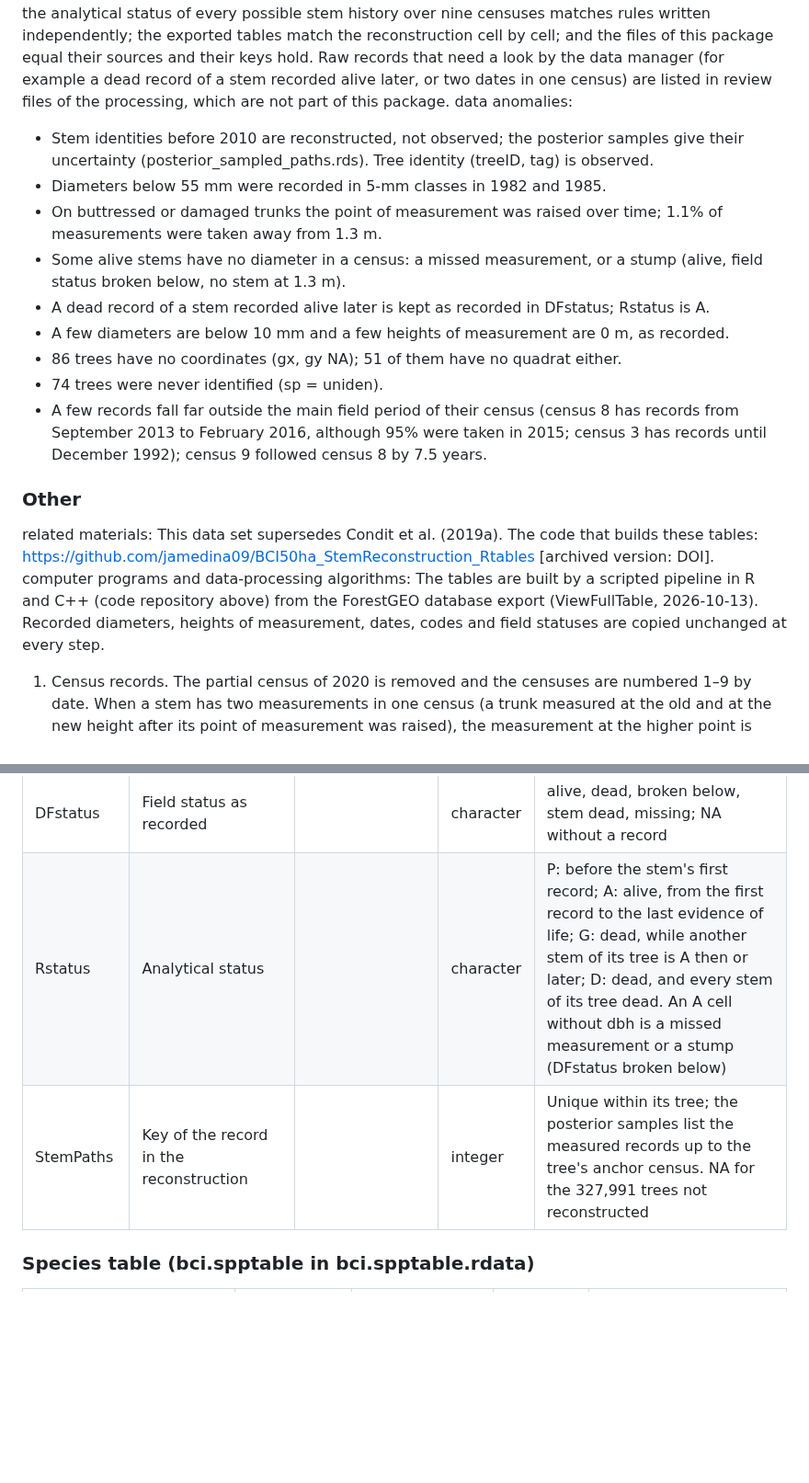
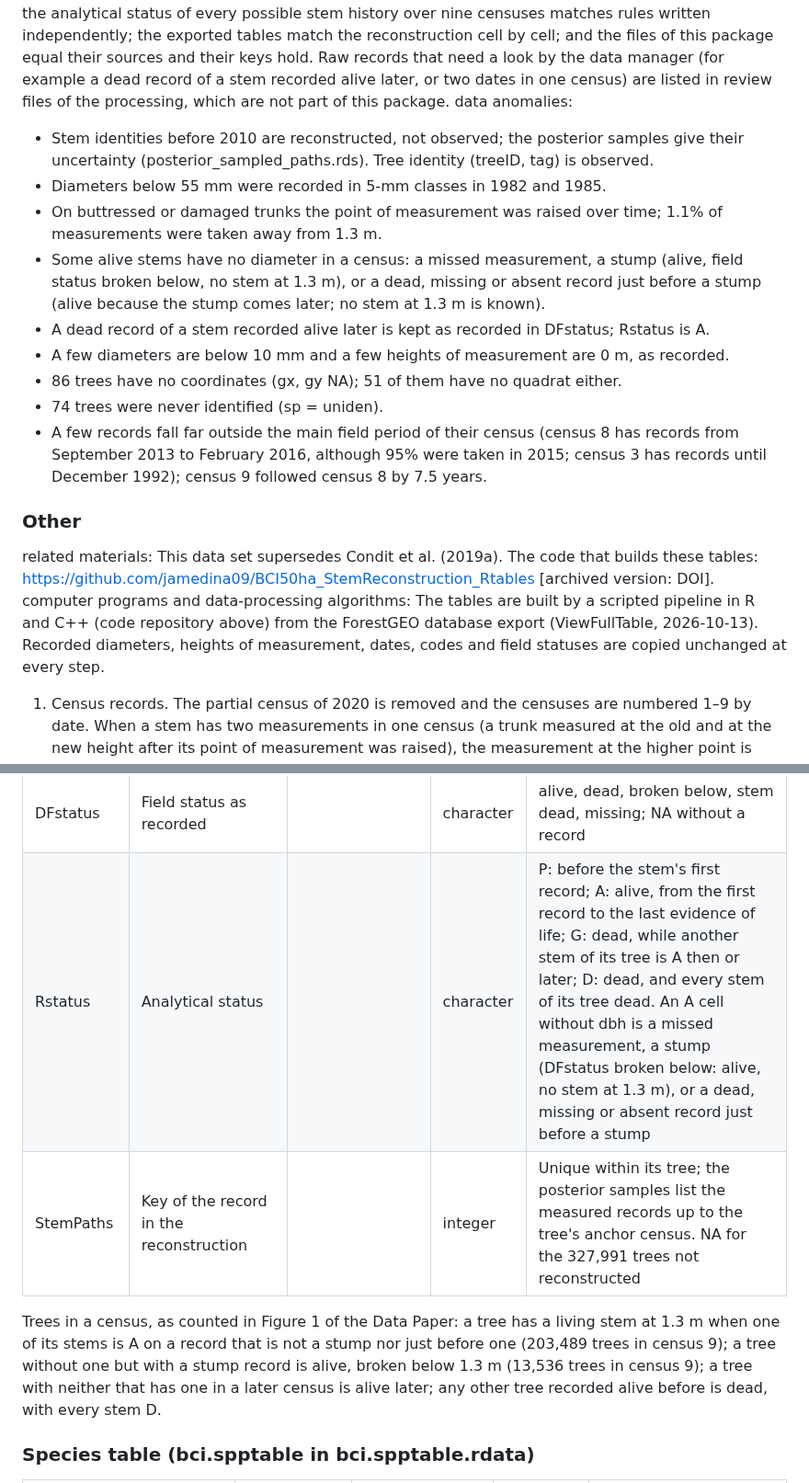
Before and after one commit to jamedina09/BCI50ha_StemReconstruction_Rtables, a Markdown page: data_paper_and_repo_publication/2_repository/2_Metadata.md, 2 parts joined by grey strips. Shown at 92% size. Drawn GitHub-style; blank space fills up the shorter version.

```diff
--- a/data_paper_and_repo_publication/2_repository/2_Metadata.md
+++ b/data_paper_and_repo_publication/2_repository/2_Metadata.md
@@ -81,18 +87,21 @@ storage / location of completed data forms: [To complete.]
 data entry verification procedures: [To complete by the data manager.]
 quality assurance/quality control procedures: The processing (computer programs, below) stops when any check fails. Among the checks: the database exports hold the same records; the reconstruction holds every record once and changes no recorded diameter or date; no stem has two records in one census; every field tag (from 2010) is one stem and no stem holds two field tags; the analytical status of every possible stem history over nine censuses matches rules written independently; the exported tables match the reconstruction cell by cell; and the files of this package equal their sources and their keys hold. Raw records that need a look by the data manager (for example a dead record of a stem recorded alive later, or two dates in one census) are listed in review files of the processing, which are not part of this package.
 data anomalies:
-  - Stem identities before 2010 are reconstructed, not observed; the posterior samples give their uncertainty (posterior_sampled_paths.rds). Tree identity (treeID, tag) is observed.
-  - Diameters below 55 mm were recorded in 5-mm classes in 1982 and 1985.
-  - On buttressed or damaged trunks the point of measurement was raised over time; 1.1% of measurements were taken away from 1.3 m.
-  - Some alive stems have no diameter in a census: a missed measurement, or a stump (alive, field status broken below, no stem at 1.3 m).
-  - A dead record of a stem recorded alive later is kept as recorded in DFstatus; Rstatus is A.
-  - A few diameters are below 10 mm and a few heights of measurement are 0 m, as recorded.
-  - 86 trees have no coordinates (gx, gy NA); 51 of them have no quadrat either.
-  - 74 trees were never identified (sp = uniden).
-  - A few records fall far outside the main field period of their census (census 8 has records from September 2013 to February 2016, although 95% were taken in 2015; census 3 has records until December 1992); census 9 followed census 8 by 7.5 years.
+
+- Stem identities before 2010 are reconstructed, not observed; the posterior samples give their uncertainty (posterior_sampled_paths.rds). Tree identity (treeID, tag) is observed.
+- Diameters below 55 mm were recorded in 5-mm classes in 1982 and 1985.
+- On buttressed or damaged trunks the point of measurement was raised over time; 1.1% of measurements were taken away from 1.3 m.
+- Some alive stems have no diameter in a census: a missed measurement, a stump (alive, field status broken below, no stem at 1.3 m), or a dead, missing or absent record just before a stump (alive because the stump comes later; no stem at 1.3 m is known).
+- A dead record of a stem recorded alive later is kept as recorded in DFstatus; Rstatus is A.
+- A few diameters are below 10 mm and a few heights of measurement are 0 m, as recorded.
+- 86 trees have no coordinates (gx, gy NA); 51 of them have no quadrat either.
+- 74 trees were never identified (sp = uniden).
+- A few records fall far outside the main field period of their census (census 8 has records from September 2013 to February 2016, although 95% were taken in 2015; census 3 has records until December 1992); census 9 followed census 8 by 7.5 years.
 
 ### Other
-related materials: This data set supersedes Condit et al. (2019a). The code that builds these tables: https://github.com/jamedina09/BCI50ha_StemReconstruction_Rtables [archived version: DOI].
+
+related materials: This data set supersedes Condit et al. (2019a). The code that builds these tables: <https://github.com/jamedina09/BCI50ha_StemReconstruction_Rtables> [archived version: DOI].
 computer programs and data-processing algorithms: The tables are built by a scripted pipeline in R and C++ (code repository above) from the ForestGEO database export (ViewFullTable, 2026-10-13). Recorded diameters, heights of measurement, dates, codes and field statuses are copied unchanged at every step.
+
   1. Census records. The partial census of 2020 is removed and the censuses are numbered 1–9 by date. When a stem has two measurements in one census (a trunk measured at the old and at the new height after its point of measurement was raised), the measurement at the higher point is kept, ties going to the larger diameter. Each tree is labelled single-stem (one database stem identifier and no stem tag; 327,991 trees) or multiple-stem (132,220 trees); only multiple-stem trees are reconstructed.
   2. Species names, as under taxonomy and systematics.
@@ -141,8 +152,10 @@ sampling unit:
 | date | Date of every row | days since 1960-01-01 | numeric | Whole days: the recorded date, else the most common recorded date of the tree, quadrat or census (as.Date(date, origin = "1960-01-01")) |
 | codes | Field codes as recorded | | character | Codes separated by ";" (e.g. D;N). NA: no code or no record |
 | DFstatus | Field status as recorded | | character | alive, dead, broken below, stem dead, missing; NA without a record |
-| Rstatus | Analytical status | | character | P: before the stem's first record; A: alive, from the first record to the last evidence of life; G: dead, while another stem of its tree is A then or later; D: dead, and every stem of its tree dead. An A cell without dbh is a missed measurement or a stump (DFstatus broken below) |
+| Rstatus | Analytical status | | character | P: before the stem's first record; A: alive, from the first record to the last evidence of life; G: dead, while another stem of its tree is A then or later; D: dead, and every stem of its tree dead. An A cell without dbh is a missed measurement, a stump (DFstatus broken below: alive, no stem at 1.3 m), or a dead, missing or absent record just before a stump |
 | StemPaths | Key of the record in the reconstruction | | integer | Unique within its tree; the posterior samples list the measured records up to the tree's anchor census. NA for the 327,991 trees not reconstructed |
+
+Trees in a census, as counted in Figure 1 of the Data Paper: a tree has a living stem at 1.3 m when one of its stems is A on a record that is not a stump nor just before one (203,489 trees in census 9); a tree without one but with a stump record is alive, broken below 1.3 m (13,536 trees in census 9); a tree with neither that has one in a later census is alive later; any other tree recorded alive before is dead, with every stem D.
 
 ### Species table (bci.spptable in bci.spptable.rdata)
 
```
Also changed, not shown: other parts of data_paper_and_repo_publication/2_repository/2_Metadata.md (+42 -33 lines), data_paper_and_repo_publication/2_repository/3_README.md (+7 -7 lines).
